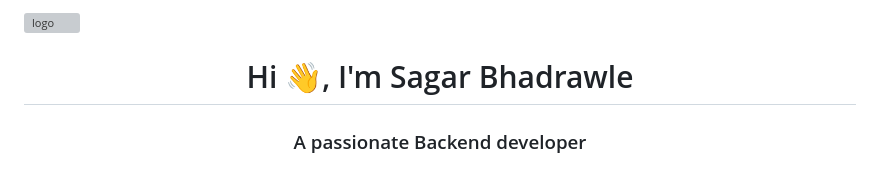
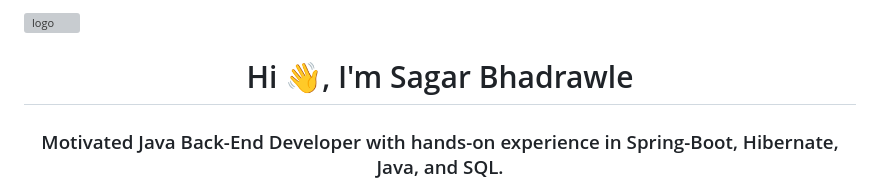
Before and after one commit to sagarbhadrawle/sagarbhadrawle, a Markdown page: README.md, the part around one of its changes. GitHub-like rendering; grey boxes are pictures that could not be loaded.

```diff
--- a/README.md
+++ b/README.md
@@ -2,4 +2,4 @@
 <h1 align="center">Hi 👋, I'm Sagar Bhadrawle</h1>
 
-<h3 align="center">A passionate Backend developer</h3>
+<h3 align="center">Motivated Java Back-End Developer with hands-on experience in Spring-Boot, Hibernate, Java, and SQL.</h3>
 
```
Also changed, not shown: other parts of README.md (+2 -2 lines).
